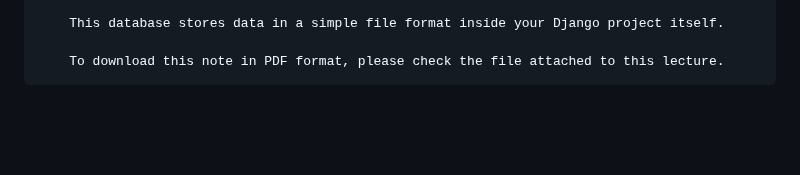
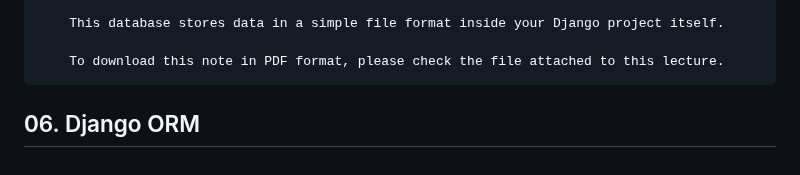
Before and after one commit to gurnitha/django_shutosh_pawar_ecom_multivendor, a Markdown page: README.md, the part around the change. GitHub-like rendering; blank space fills up the shorter version.

Commit message:
-----06. Django ORM-----

```diff
--- a/README.md
+++ b/README.md
@@ -358,3 +358,6 @@
         This database stores data in a simple file format inside your Django project itself.
 
         To download this note in PDF format, please check the file attached to this lecture.
+
+
+## 06. Django ORM
```
